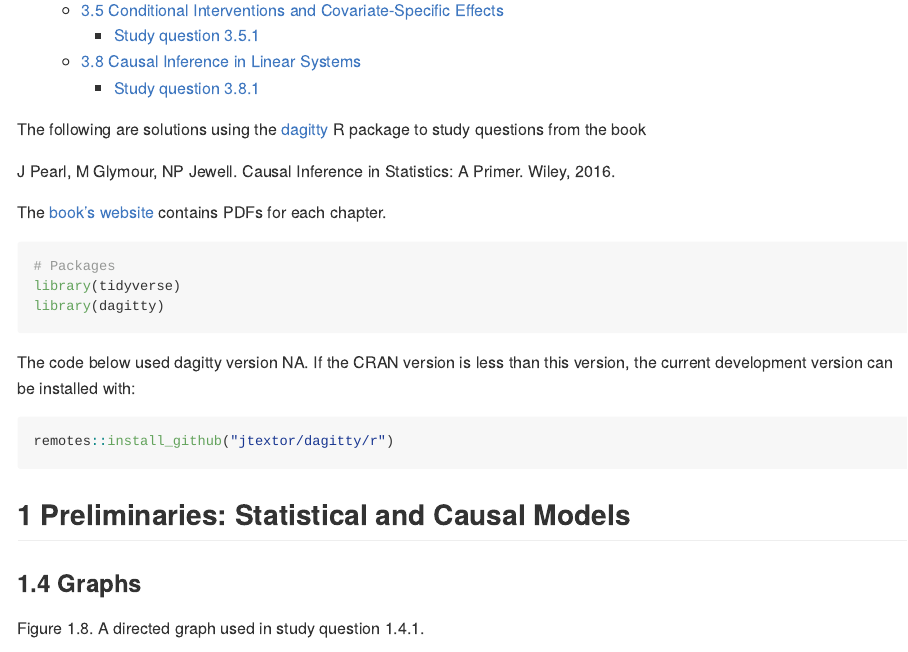
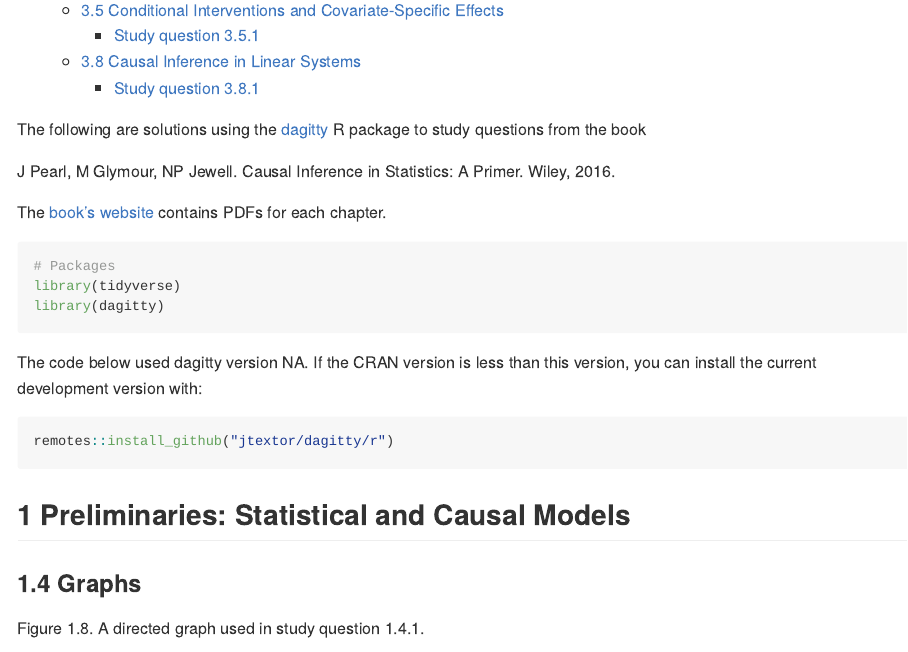
Before and after one commit to behrman/cis, an R Markdown document (solutions_dagitty.Rmd): the page in a window 1100 px wide, from 510 px down. Rendered offline with R 4.5, knitr and Pandoc, with nearby package versions; some code elsewhere in the file could not run offline.

Commit message:
Initial commit

````diff
--- a/solutions_dagitty.Rmd
+++ b/solutions_dagitty.Rmd
@@ -37,11 +37,7 @@ library(tidyverse)
 library(dagitty)
 ```
 
-```{r echo=FALSE}
-v <- sessioninfo::package_info("dagitty", dependencies = FALSE)
-```
-
-The code below used dagitty version `r v$loadedversion`. If the CRAN version is less than this version, the current development version can be installed with:
+The code below used dagitty version `r sessioninfo::package_info("dagitty", dependencies = FALSE)$loadedversion`. If the CRAN version is less than this version, you can install the current development version with:
 
 ```{r eval=FALSE}
 remotes::install_github("jtextor/dagitty/r")
````
Also changed, not shown: solutions_dagitty.md, solutions_dagitty_files/figure-gfm/unnamed-chunk-11-1.png (added), solutions_dagitty_files/figure-gfm/unnamed-chunk-12-1.png (added), solutions_dagitty_files/figure-gfm/unnamed-chunk-13-1.png (added), solutions_dagitty_files/figure-gfm/unnamed-chunk-20-1.png (added), solutions_dagitty_files/figure-gfm/unnamed-chunk-28-1.png (added), solutions_dagitty_files/figure-gfm/unnamed-chunk-32-1.png (added), solutions_dagitty_files/figure-gfm/unnamed-chunk-4-1.png (added), solutions_dagitty_files/figure-gfm/unnamed-chunk-40-1.png (added).
